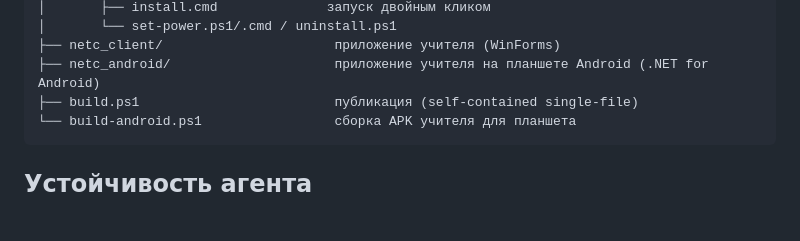
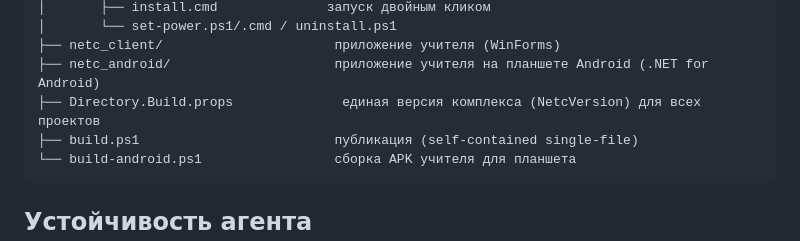
Before and after one commit to BesuglovS/netc, a Markdown page: README.md, the part around the change. GitHub-like rendering; blank space fills up the shorter version.

Commit message:
README: в структуру добавлен Directory.Build.props

````diff
--- a/README.md
+++ b/README.md
@@ -21,6 +21,7 @@ netc.slnx
 │       └── set-power.ps1/.cmd / uninstall.ps1
 ├── netc_client/                      приложение учителя (WinForms)
 ├── netc_android/                     приложение учителя на планшете Android (.NET for Android)
+├── Directory.Build.props              единая версия комплекса (NetcVersion) для всех проектов
 ├── build.ps1                         публикация (self-contained single-file)
 └── build-android.ps1                 сборка APK учителя для планшета
 ```
````
